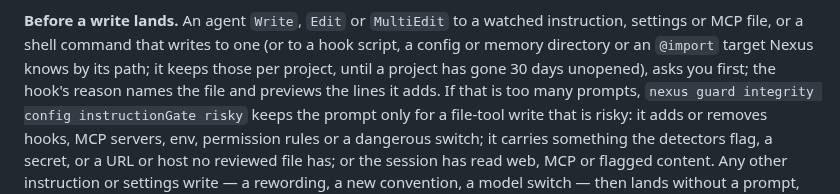
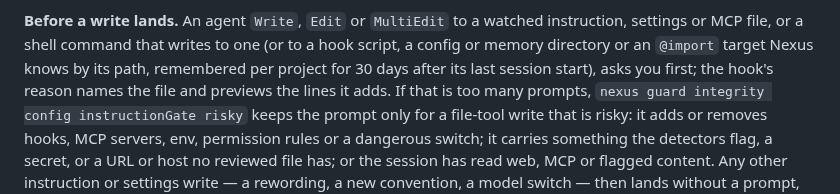
Before and after one commit to hawonb711-tech/nexus, a Markdown page: README.md, the part around the change. GitHub-like rendering.

```diff
--- a/README.md
+++ b/README.md
@@ -508,8 +508,8 @@ without a prompt in a session that had read flagged content.
 **Before a write lands.** An agent `Write`, `Edit` or `MultiEdit` to a watched
 instruction, settings or MCP file, or a shell command that writes to one (or to
 a hook script, a config or memory directory or an `@import` target Nexus knows
-by its path; it keeps those per project, until a project has gone 30 days
-unopened), asks you first; the hook's reason names the file and previews the
+by its path, remembered per project for 30 days after its last session start),
+asks you first; the hook's reason names the file and previews the
 lines it adds. If that is too many prompts, `nexus guard integrity config
 instructionGate risky` keeps the prompt only for a file-tool write that is risky:
 it adds or removes hooks, MCP servers, env, permission rules or a dangerous
```
Also changed, not shown: SECURITY.md (+12 -12 lines).
